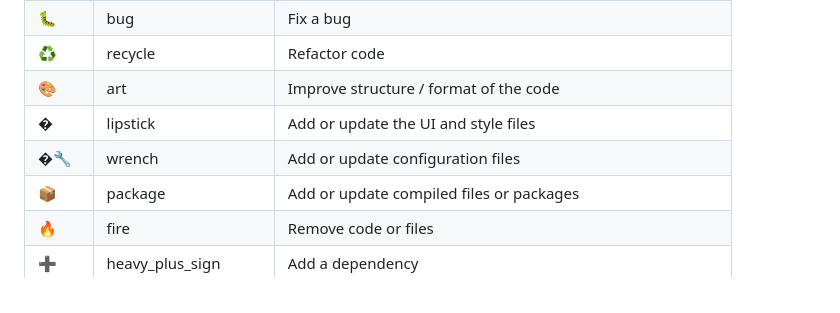
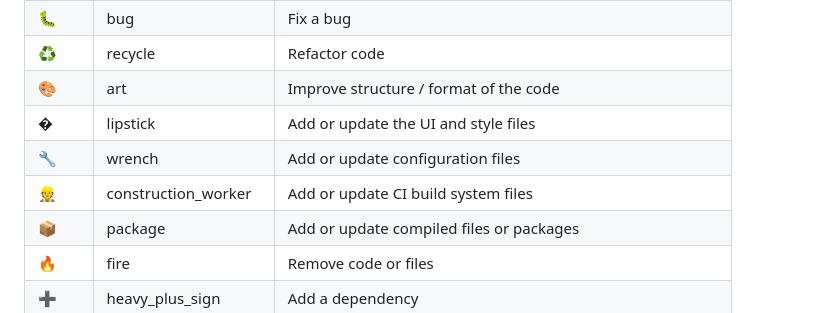
Before and after one commit to thyb-zytek/budgly, a Markdown page: .devin/commit_guidelines.md, the part around the change. GitHub-like rendering.

Commit message:
📝 Map CI/CD changes to construction_worker
Add 👷 construction_worker to the gitmoji table for commits touching the CI build system.

```diff
--- a/.devin/commit_guidelines.md
+++ b/.devin/commit_guidelines.md
@@ -13,7 +13,8 @@ Utilisez les gitmojis du projet [carloscuesta/gitmoji](https://github.com/carlos
 | ♻️ | recycle | Refactor code |
 | 🎨 | art | Improve structure / format of the code |
 | � | lipstick | Add or update the UI and style files |
-| �🔧 | wrench | Add or update configuration files |
+| 🔧 | wrench | Add or update configuration files |
+| 👷 | construction_worker | Add or update CI build system files |
 | 📦 | package | Add or update compiled files or packages |
 | 🔥 | fire | Remove code or files |
 | ➕ | heavy_plus_sign | Add a dependency |
```
